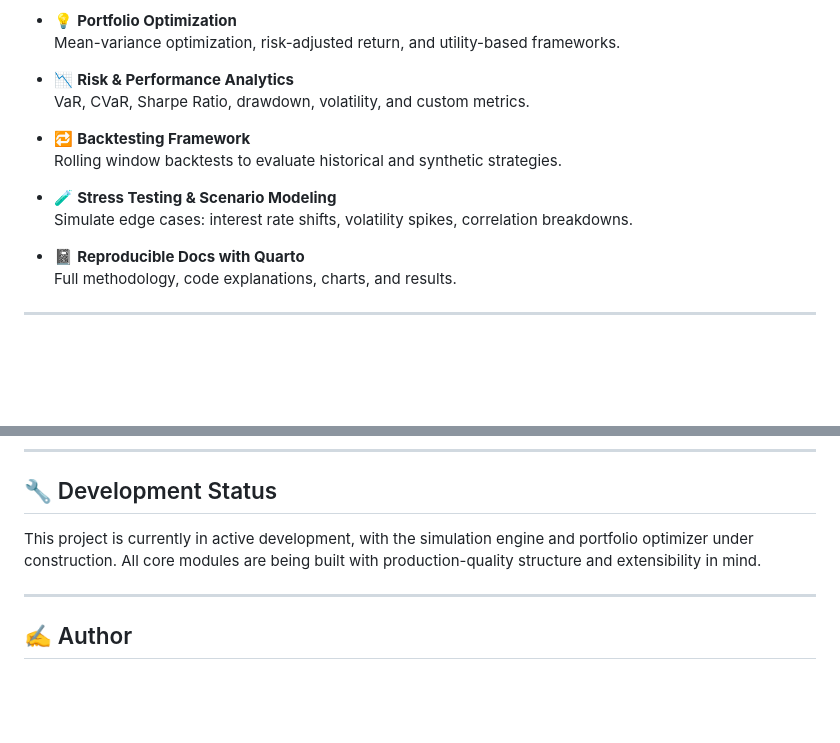
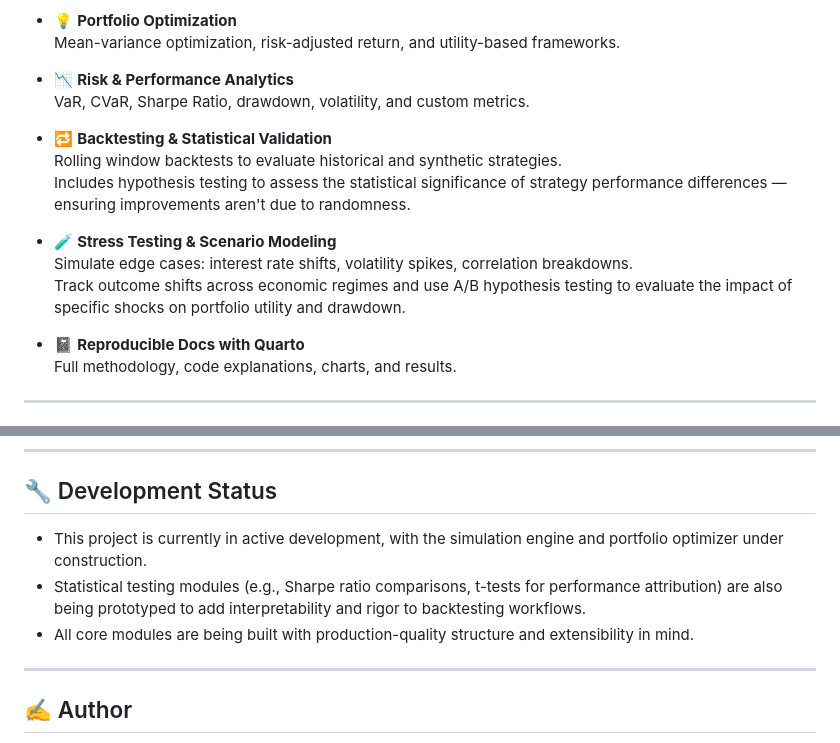
Before and after one commit to Brice-Financial-Projects/HedgeForge, a Markdown page: README.md, 2 parts joined by grey strips. GitHub-like rendering; blank space fills up the shorter version.

Commit message:
Revision:  Revised the README.md file to include Hypothesis Testing.

```diff
--- a/README.md
+++ b/README.md
@@ -106,11 +106,13 @@ hedge_forge/
 - 📉 **Risk & Performance Analytics**
   VaR, CVaR, Sharpe Ratio, drawdown, volatility, and custom metrics.
 
-- 🔁 **Backtesting Framework**
+- 🔁 **Backtesting & Statistical Validation**
   Rolling window backtests to evaluate historical and synthetic strategies.
+  Includes hypothesis testing to assess the statistical significance of strategy performance differences — ensuring improvements aren't due to randomness.
 
 - 🧪 **Stress Testing & Scenario Modeling**
   Simulate edge cases: interest rate shifts, volatility spikes, correlation breakdowns.
+  Track outcome shifts across economic regimes and use A/B hypothesis testing to evaluate the impact of specific shocks on portfolio utility and drawdown.
 
 - 📓 **Reproducible Docs with Quarto**
   Full methodology, code explanations, charts, and results.
@@ -131,7 +133,9 @@ HedgeForge is designed to mirror the complexity and requirements of institutiona
 
 ## 🔧 Development Status
 
-This project is currently in active development, with the simulation engine and portfolio optimizer under construction. All core modules are being built with production-quality structure and extensibility in mind.
+- This project is currently in active development, with the simulation engine and portfolio optimizer under construction.
+- Statistical testing modules (e.g., Sharpe ratio comparisons, t-tests for performance attribution) are also being prototyped to add interpretability and rigor to backtesting workflows.
+- All core modules are being built with production-quality structure and extensibility in mind.
 
 ---
 
```
